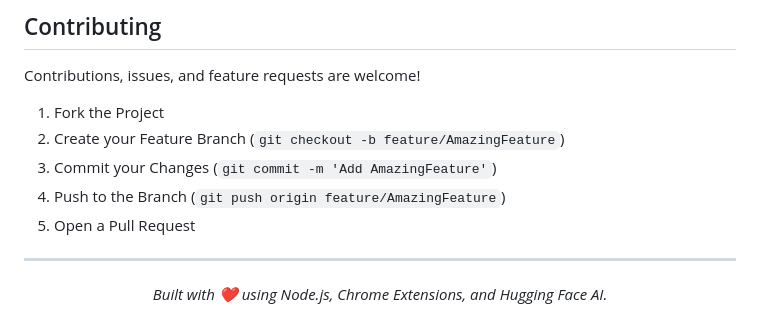
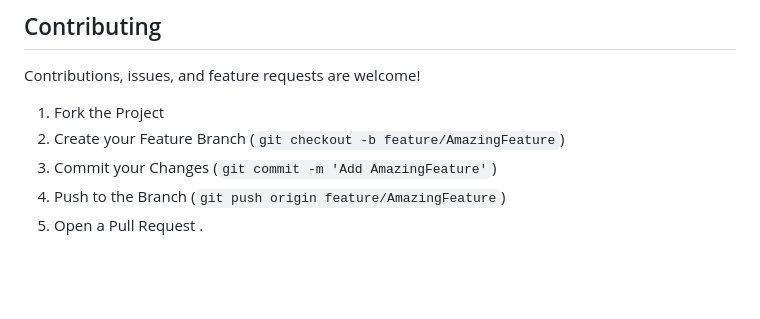
Before and after one commit to pranshulgupta33940/ai-meeting-extension, a Markdown page: README.md, the part around one of its changes. Rendered like a GitHub page; blank space fills up the shorter version.

Commit message:
Fix formatting and update headings in README.md

```diff
--- a/README.md
+++ b/README.md
@@ -235,9 +235,5 @@ Contributions, issues, and feature requests are welcome!
 3. Commit your Changes (`git commit -m 'Add AmazingFeature'`)
 4. Push to the Branch (`git push origin feature/AmazingFeature`)
 5. Open a Pull Request
-
----
-
-<div align="center">
-  <i>Built with ❤️ using Node.js, Chrome Extensions, and Hugging Face AI.</i>
+.</i>
 </div>
```
Also changed, not shown: other parts of README.md (+4 -4 lines).
